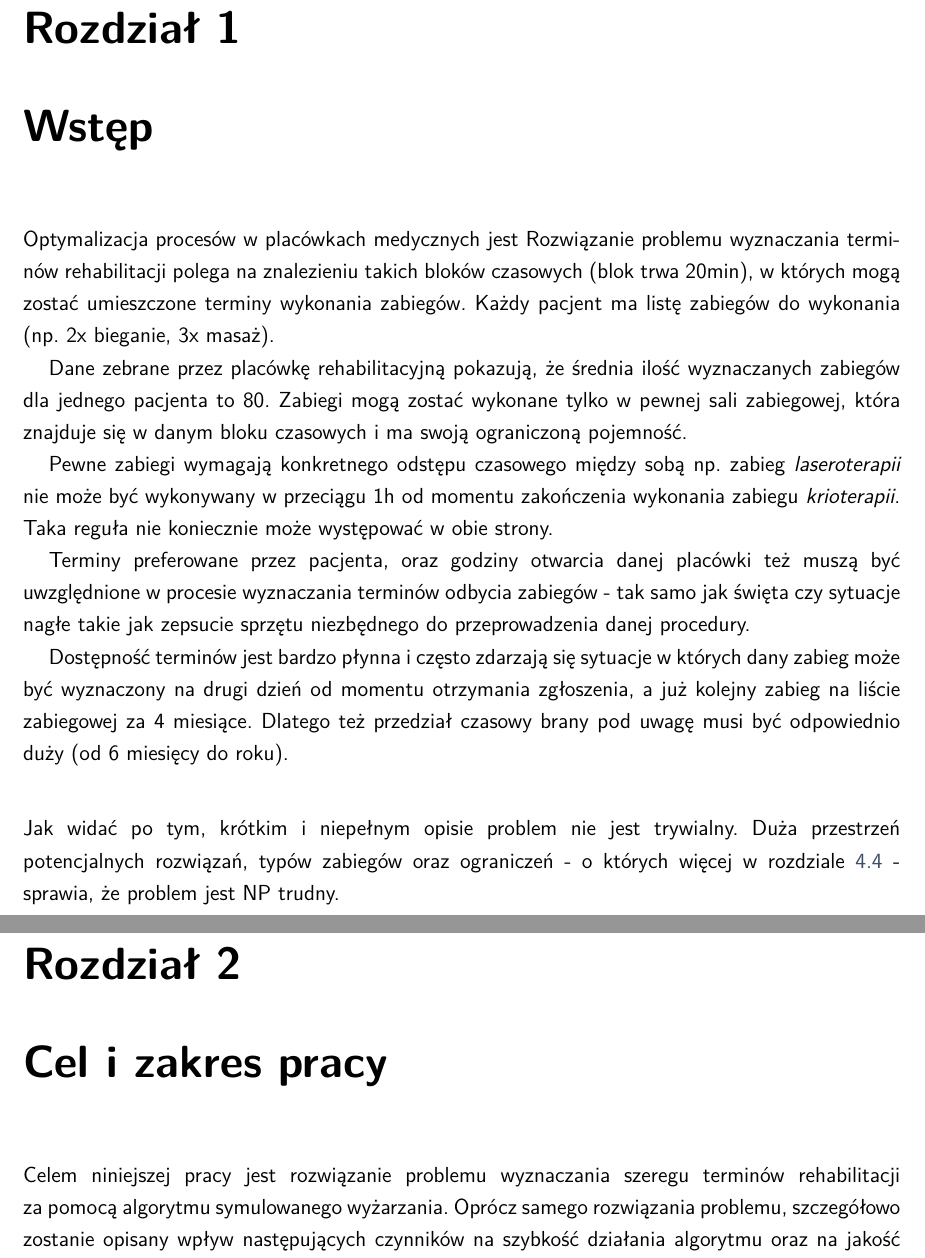
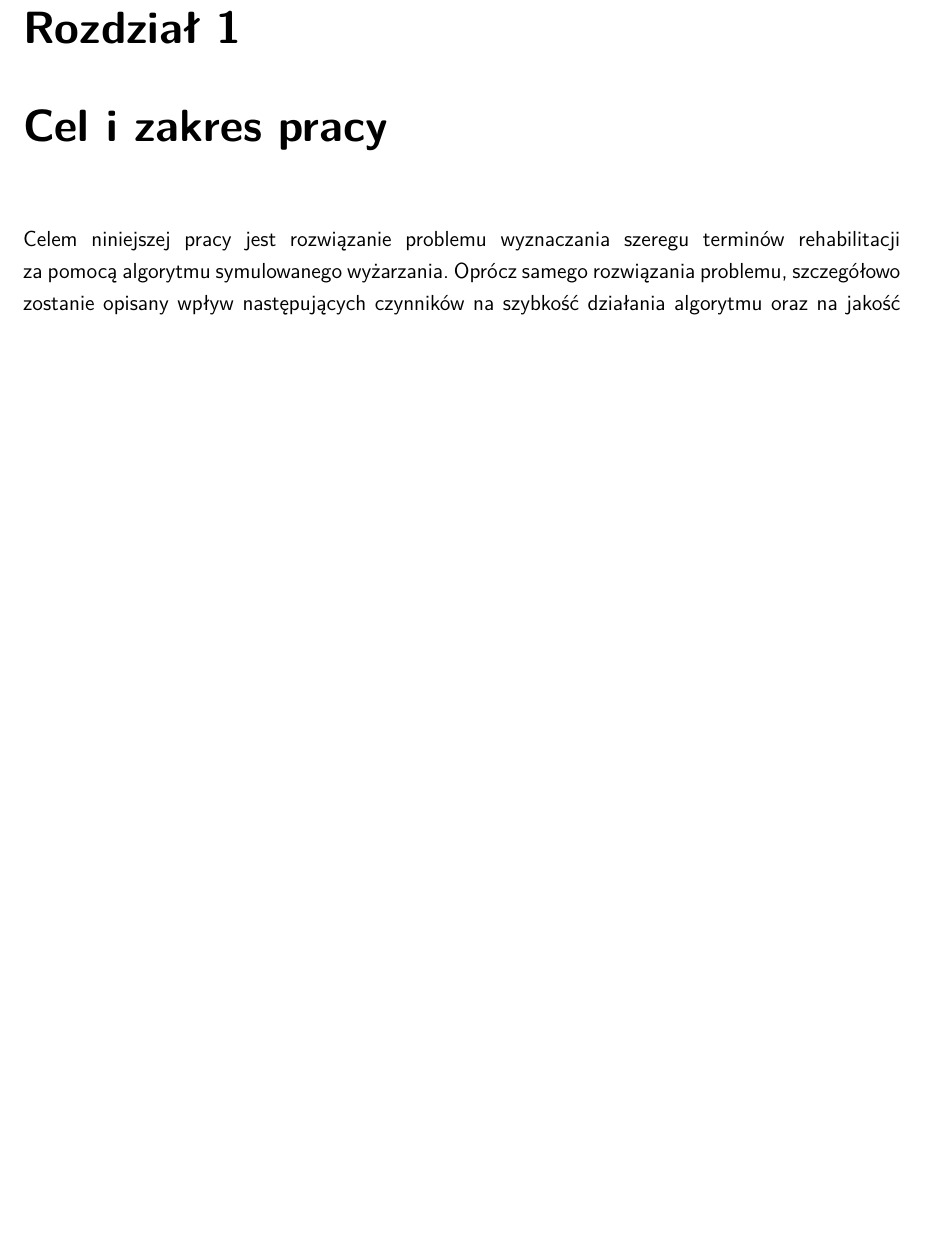
Before and after one commit to Anav0/master-thesis, a LaTeX thesis (EE-dyplom.tex, which reads tekst/main.tex): two parts of pages 7 and 8 of 21 before the commit and part of page 7 of 20 after it, the two joined at a grey line, cut so that both start at the same text, the shorter picture padded with empty space. Compiled offline with XeLaTeX.

Commit message:
Removed intruductory chapter from TOC

```diff
--- a/tekst/main.tex
+++ b/tekst/main.tex
@@ -1,28 +1,3 @@
-\chapter{Wstęp}
-Optymalizacja procesów w placówkach medycznych jest
-Rozwiązanie problemu wyznaczania terminów rehabilitacji polega na znalezieniu takich bloków
-czasowych (blok trwa 20min), w których mogą zostać umieszczone terminy wykonania zabiegów. Każdy
-pacjent ma listę zabiegów do wykonania (np. 2x bieganie, 3x masaż).
-
-Dane zebrane przez placówkę rehabilitacyjną pokazują, że średnia ilość wyznaczanych zabiegów dla jednego pacjenta to 80. Zabiegi mogą zostać wykonane tylko w pewnej sali zabiegowej, która znajduje się w danym bloku czasowych i ma swoją ograniczoną pojemność.
-
-Pewne zabiegi wymagają konkretnego odstępu czasowego między sobą np. zabieg
-\emph{laseroterapii} nie może być wykonywany w przeciągu 1h od momentu zakończenia
-wykonania zabiegu \emph{krioterapii}. Taka reguła nie koniecznie może występować w obie
-strony.
-
-Terminy preferowane przez pacjenta, oraz godziny otwarcia danej placówki też
-muszą być uwzględnione w procesie wyznaczania terminów odbycia zabiegów - tak samo
-jak święta czy sytuacje nagłe takie jak zepsucie sprzętu niezbędnego do
-przeprowadzenia danej procedury.
-
-Dostępność terminów jest bardzo płynna i często zdarzają się sytuacje w których
-dany zabieg może być wyznaczony na drugi dzień od momentu otrzymania zgłoszenia, a już kolejny zabieg na liście
-zabiegowej za 4 miesiące. Dlatego też przedział czasowy brany pod uwagę musi być odpowiednio duży (od 6
-miesięcy do roku).
-\vskip 2em \parindent 0em
-Jak widać po tym, krótkim i niepełnym opisie problem nie jest trywialny. Duża przestrzeń potencjalnych rozwiązań, typów zabiegów oraz ograniczeń - o których więcej w rozdziale \ref{constraints} - sprawia, że problem jest NP trudny.
-
 \chapter{Cel i zakres pracy}
 Celem niniejszej pracy jest rozwiązanie problemu wyznaczania szeregu terminów rehabilitacji za pomocą algorytmu symulowanego wyżarzania. Oprócz samego rozwiązania problemu, szczegółowo zostanie opisany wpływ następujących czynników na szybkość działania algorytmu oraz na jakość uzyskiwanych rozwiązań:
 
```
